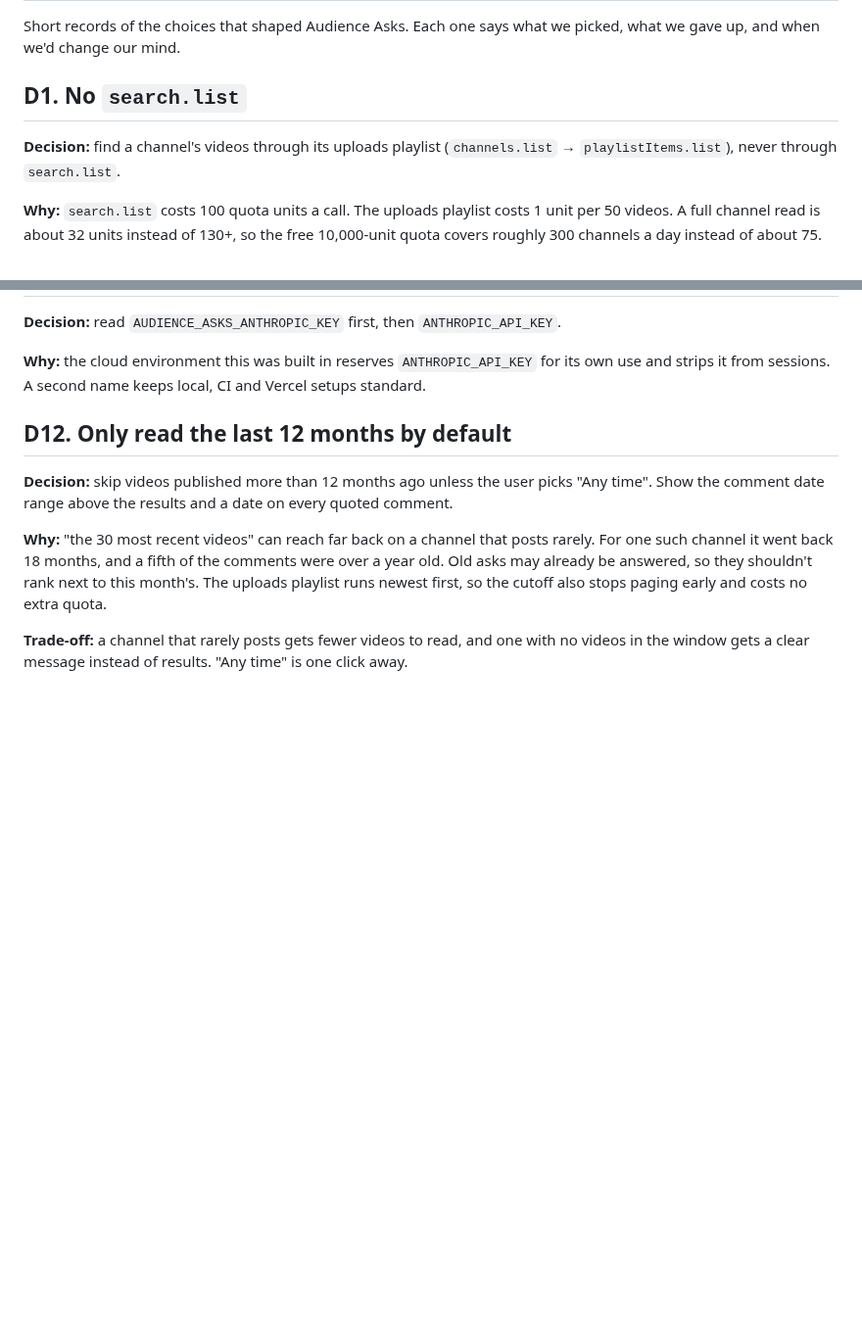
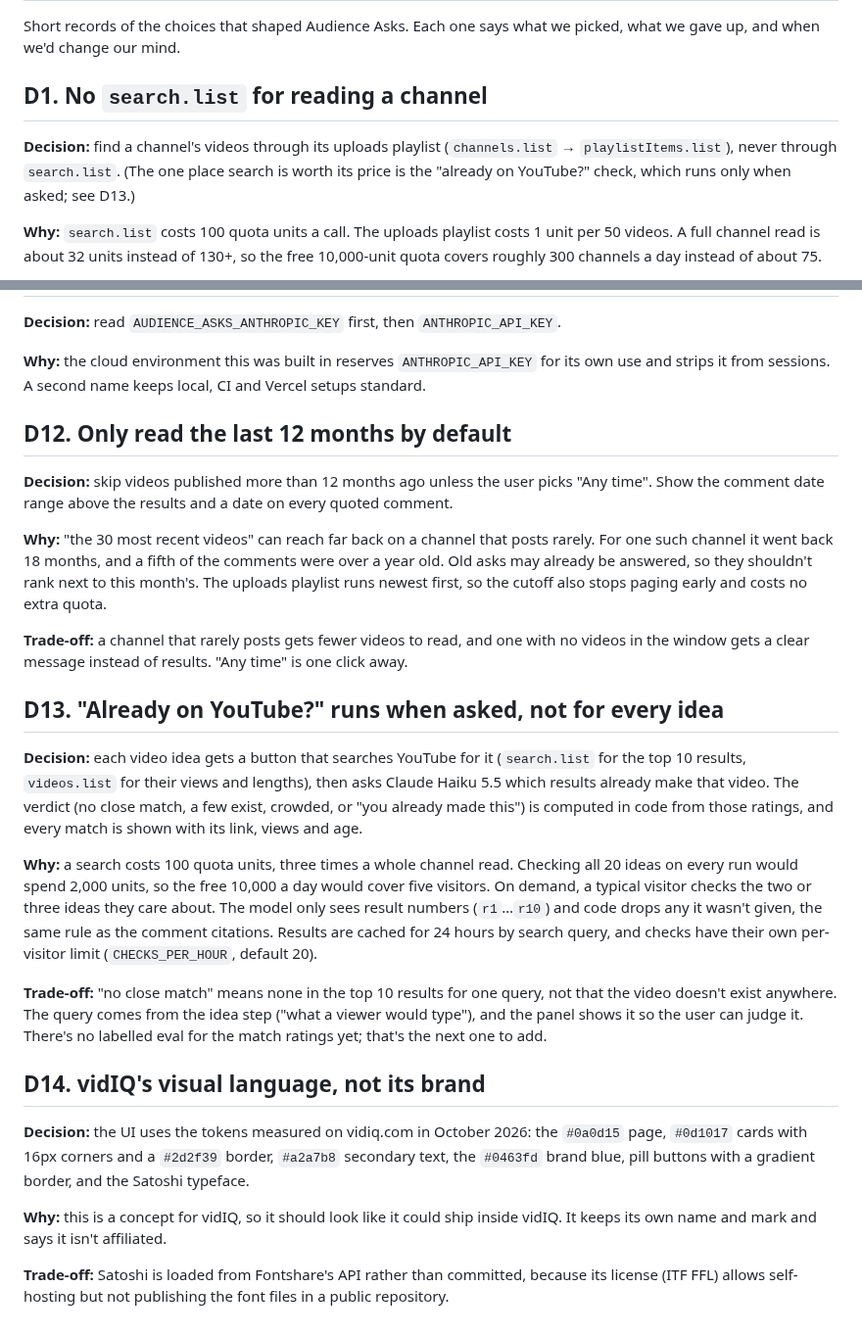
Before and after one commit to tywiththewifi/audience-asks, a Markdown page: docs/DECISIONS.md, 2 parts joined by grey strips. Shown at 98% size. Drawn GitHub-style; blank space fills up the shorter version.

```diff
--- a/docs/DECISIONS.md
+++ b/docs/DECISIONS.md
@@ -2,9 +2,9 @@
 
 Short records of the choices that shaped Audience Asks. Each one says what we picked, what we gave up, and when we'd change our mind.
 
-## D1. No `search.list`
+## D1. No `search.list` for reading a channel
 
-**Decision:** find a channel's videos through its uploads playlist (`channels.list` → `playlistItems.list`), never through `search.list`.
+**Decision:** find a channel's videos through its uploads playlist (`channels.list` → `playlistItems.list`), never through `search.list`. (The one place search is worth its price is the "already on YouTube?" check, which runs only when asked; see D13.)
 
 **Why:** `search.list` costs 100 quota units a call. The uploads playlist costs 1 unit per 50 videos. A full channel read is about 32 units instead of 130+, so the free 10,000-unit quota covers roughly 300 channels a day instead of about 75.
 
@@ -87,3 +87,19 @@ Short records of the choices that shaped Audience Asks. Each one says what we pi
 **Why:** "the 30 most recent videos" can reach far back on a channel that posts rarely. For one such channel it went back 18 months, and a fifth of the comments were over a year old. Old asks may already be answered, so they shouldn't rank next to this month's. The uploads playlist runs newest first, so the cutoff also stops paging early and costs no extra quota.
 
 **Trade-off:** a channel that rarely posts gets fewer videos to read, and one with no videos in the window gets a clear message instead of results. "Any time" is one click away.
+
+## D13. "Already on YouTube?" runs when asked, not for every idea
+
+**Decision:** each video idea gets a button that searches YouTube for it (`search.list` for the top 10 results, `videos.list` for their views and lengths), then asks Claude Haiku 5.5 which results already make that video. The verdict (no close match, a few exist, crowded, or "you already made this") is computed in code from those ratings, and every match is shown with its link, views and age.
+
+**Why:** a search costs 100 quota units, three times a whole channel read. Checking all 20 ideas on every run would spend 2,000 units, so the free 10,000 a day would cover five visitors. On demand, a typical visitor checks the two or three ideas they care about. The model only sees result numbers (`r1`…`r10`) and code drops any it wasn't given, the same rule as the comment citations. Results are cached for 24 hours by search query, and checks have their own per-visitor limit (`CHECKS_PER_HOUR`, default 20).
+
+**Trade-off:** "no close match" means none in the top 10 results for one query, not that the video doesn't exist anywhere. The query comes from the idea step ("what a viewer would type"), and the panel shows it so the user can judge it. There's no labelled eval for the match ratings yet; that's the next one to add.
+
+## D14. vidIQ's visual language, not its brand
+
+**Decision:** the UI uses the tokens measured on vidiq.com in October 2026: the `#0a0d15` page, `#0d1017` cards with 16px corners and a `#2d2f39` border, `#a2a7b8` secondary text, the `#0463fd` brand blue, pill buttons with a gradient border, and the Satoshi typeface.
+
+**Why:** this is a concept for vidIQ, so it should look like it could ship inside vidIQ. It keeps its own name and mark and says it isn't affiliated.
+
+**Trade-off:** Satoshi is loaded from Fontshare's API rather than committed, because its license (ITF FFL) allows self-hosting but not publishing the font files in a public repository.
```
Also changed, not shown: README.md (+4 -1 lines), docs/ARCHITECTURE.md (+15 -1 lines), docs/screenshot.png, 16 other files.
